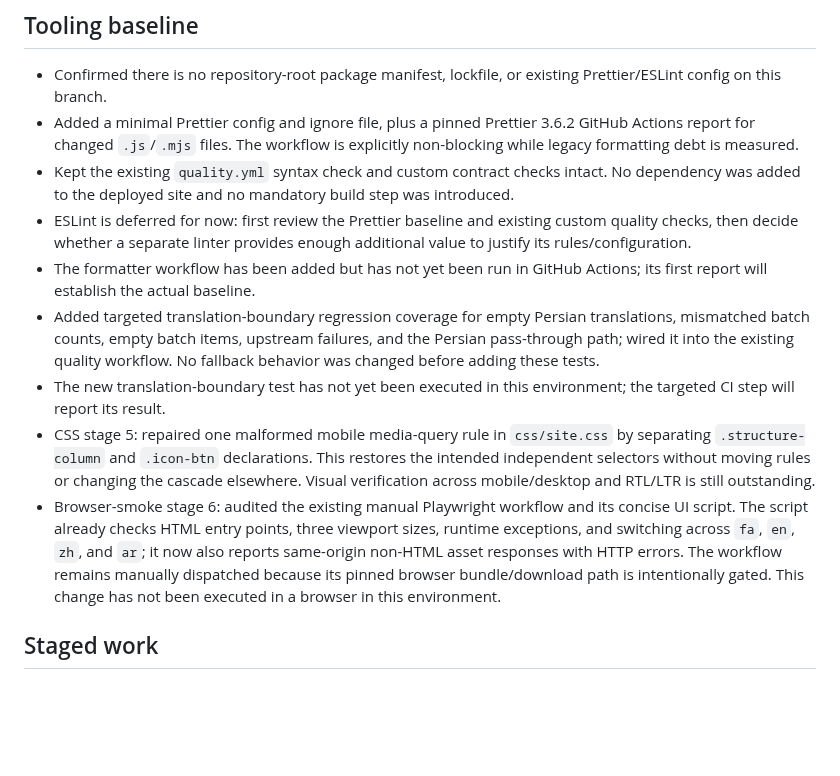
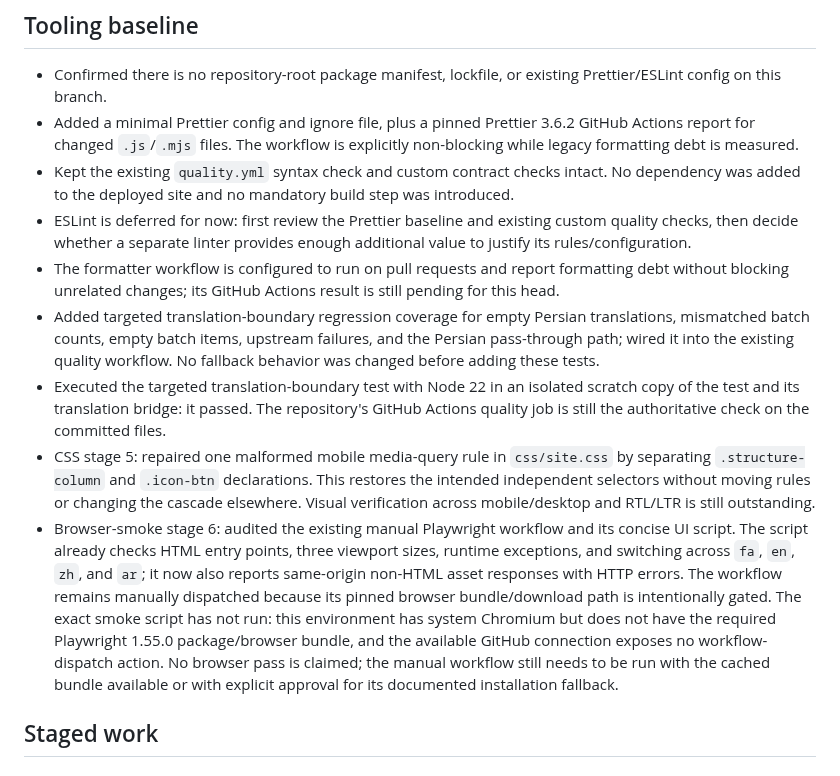
Before and after one commit to ModernOutlook/smartkazem, a Markdown page: docs/technical-debt-remediation.md, the part around the change. GitHub-like rendering; blank space fills up the shorter version.

Commit message:
docs: record targeted verification attempts

```diff
--- a/docs/technical-debt-remediation.md
+++ b/docs/technical-debt-remediation.md
@@ -24,11 +24,11 @@ This is a staged maintenance plan, not authorization for a rewrite. The README i
 - Added a minimal Prettier config and ignore file, plus a pinned Prettier 3.6.2 GitHub Actions report for changed `.js`/`.mjs` files. The workflow is explicitly non-blocking while legacy formatting debt is measured.
 - Kept the existing `quality.yml` syntax check and custom contract checks intact. No dependency was added to the deployed site and no mandatory build step was introduced.
 - ESLint is deferred for now: first review the Prettier baseline and existing custom quality checks, then decide whether a separate linter provides enough additional value to justify its rules/configuration.
-- The formatter workflow has been added but has not yet been run in GitHub Actions; its first report will establish the actual baseline.
+- The formatter workflow is configured to run on pull requests and report formatting debt without blocking unrelated changes; its GitHub Actions result is still pending for this head.
 - Added targeted translation-boundary regression coverage for empty Persian translations, mismatched batch counts, empty batch items, upstream failures, and the Persian pass-through path; wired it into the existing quality workflow. No fallback behavior was changed before adding these tests.
-- The new translation-boundary test has not yet been executed in this environment; the targeted CI step will report its result.
+- Executed the targeted translation-boundary test with Node 22 in an isolated scratch copy of the test and its translation bridge: it passed. The repository's GitHub Actions quality job is still the authoritative check on the committed files.
 - CSS stage 5: repaired one malformed mobile media-query rule in `css/site.css` by separating `.structure-column` and `.icon-btn` declarations. This restores the intended independent selectors without moving rules or changing the cascade elsewhere. Visual verification across mobile/desktop and RTL/LTR is still outstanding.
-- Browser-smoke stage 6: audited the existing manual Playwright workflow and its concise UI script. The script already checks HTML entry points, three viewport sizes, runtime exceptions, and switching across `fa`, `en`, `zh`, and `ar`; it now also reports same-origin non-HTML asset responses with HTTP errors. The workflow remains manually dispatched because its pinned browser bundle/download path is intentionally gated. This change has not been executed in a browser in this environment.
+- Browser-smoke stage 6: audited the existing manual Playwright workflow and its concise UI script. The script already checks HTML entry points, three viewport sizes, runtime exceptions, and switching across `fa`, `en`, `zh`, and `ar`; it now also reports same-origin non-HTML asset responses with HTTP errors. The workflow remains manually dispatched because its pinned browser bundle/download path is intentionally gated. The exact smoke script has not run: this environment has system Chromium but does not have the required Playwright 1.55.0 package/browser bundle, and the available GitHub connection exposes no workflow-dispatch action. No browser pass is claimed; the manual workflow still needs to be run with the cached bundle available or with explicit approval for its documented installation fallback.
 
 ## Staged work
 
```
